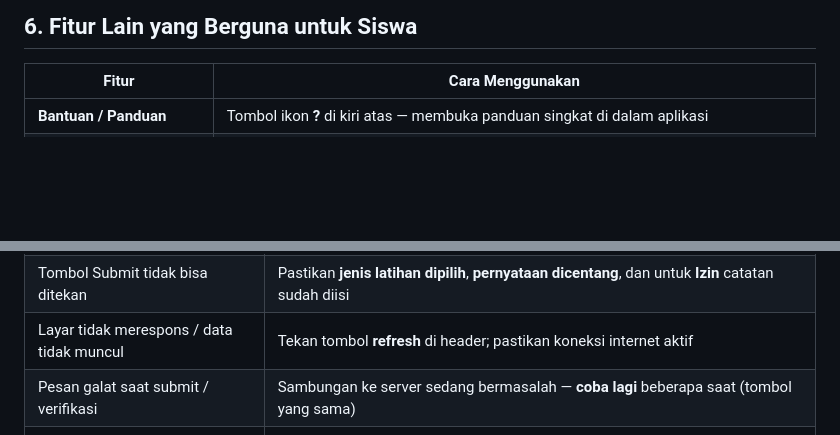
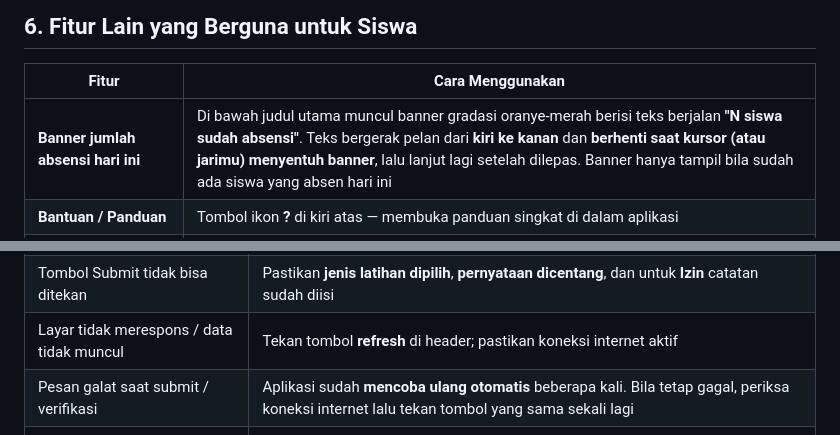
Before and after one commit to Saladimu/padus, a Markdown page: Panduan-Siswa.md, 2 parts joined by grey strips. Drawn GitHub-style; blank space fills up the shorter version.

```diff
--- a/Panduan-Siswa.md
+++ b/Panduan-Siswa.md
@@ -113,6 +113,7 @@ Jika ada kesalahan pengisian, segera sampaikan kepada **guru pembimbing / ketua
 
 | Fitur | Cara Menggunakan |
 |-------|------------------|
+| **Banner jumlah absensi hari ini** | Di bawah judul utama muncul banner gradasi oranye-merah berisi teks berjalan **"N siswa sudah absensi"**. Teks bergerak pelan dari **kiri ke kanan** dan **berhenti saat kursor (atau jarimu) menyentuh banner**, lalu lanjut lagi setelah dilepas. Banner hanya tampil bila sudah ada siswa yang absen hari ini |
 | **Bantuan / Panduan** | Tombol ikon **?** di kiri atas — membuka panduan singkat di dalam aplikasi |
 | **Lihat siapa yang sudah absen hari ini** | Ketuk **tanggal** di bawah judul "ABSENSI PADUAN SUARA" — muncul daftar siswa yang sudah tercatat hari ini (nama, ID, kelas, jam log-in). Siswa berstatus izin ditandai **(Izin)**. |
 | **Riwayat kehadiranmu** | Dari daftar absensi hari ini, tekan tombol **Riwayat** (ikon jam) di baris namamu untuk melihat riwayat kehadiran per bulan |
@@ -153,7 +154,7 @@ Yang perlu kamu lakukan: **tidak perlu apa-apa** — tunggu pengumuman dari guru
 | Ingin mengganti jenis latihan setelah submit | Hubungi guru/admin — data yang sudah terkirim tidak bisa diubah sendiri |
 | Tombol Submit tidak bisa ditekan | Pastikan **jenis latihan dipilih**, **pernyataan dicentang**, dan untuk **Izin** catatan sudah diisi |
 | Layar tidak merespons / data tidak muncul | Tekan tombol **refresh** di header; pastikan koneksi internet aktif |
-| Pesan galat saat submit / verifikasi | Sambungan ke server sedang bermasalah — **coba lagi** beberapa saat (tombol yang sama) |
+| Pesan galat saat submit / verifikasi | Aplikasi sudah **mencoba ulang otomatis** beberapa kali. Bila tetap gagal, periksa koneksi internet lalu tekan tombol yang sama sekali lagi |
 | Muncul "Pembaruan Tersedia" | Tekan **Hard Refresh** untuk memakai versi terbaru aplikasi |
 | Form terkunci & muncul jendela merah | Sistem sedang **Mode Maintenance** — tunggu pengumuman guru/admin |
 
```
Also changed, not shown: Panduan-Admin.md (+7 -4 lines).
